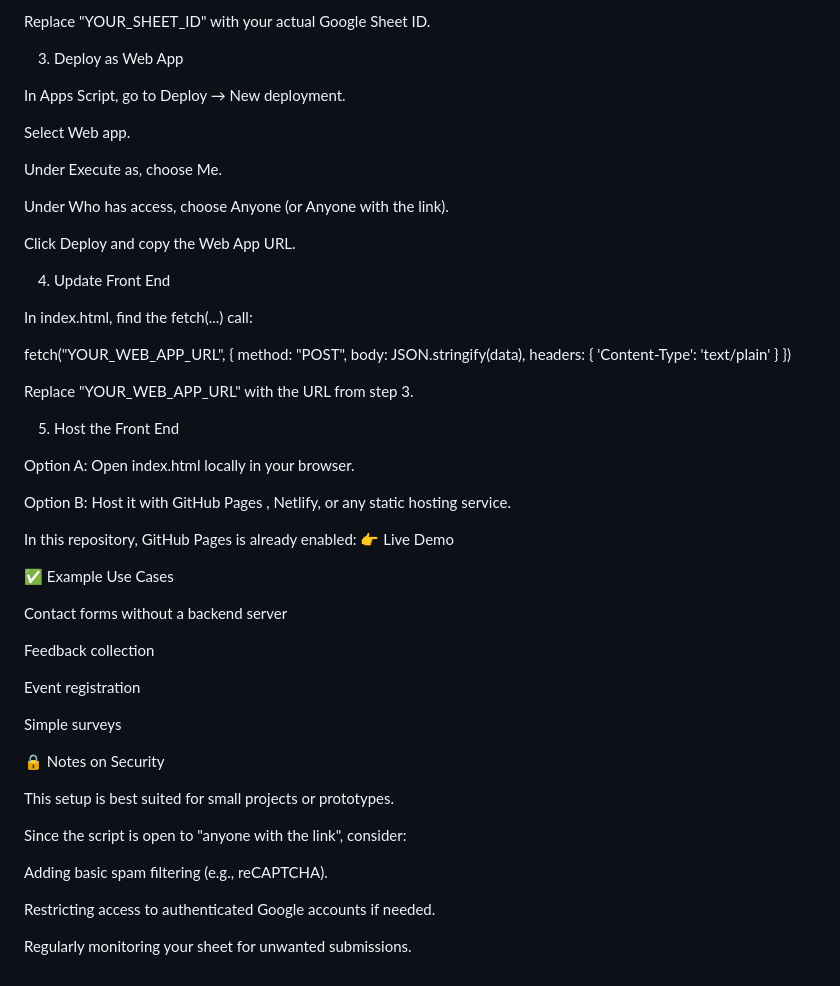
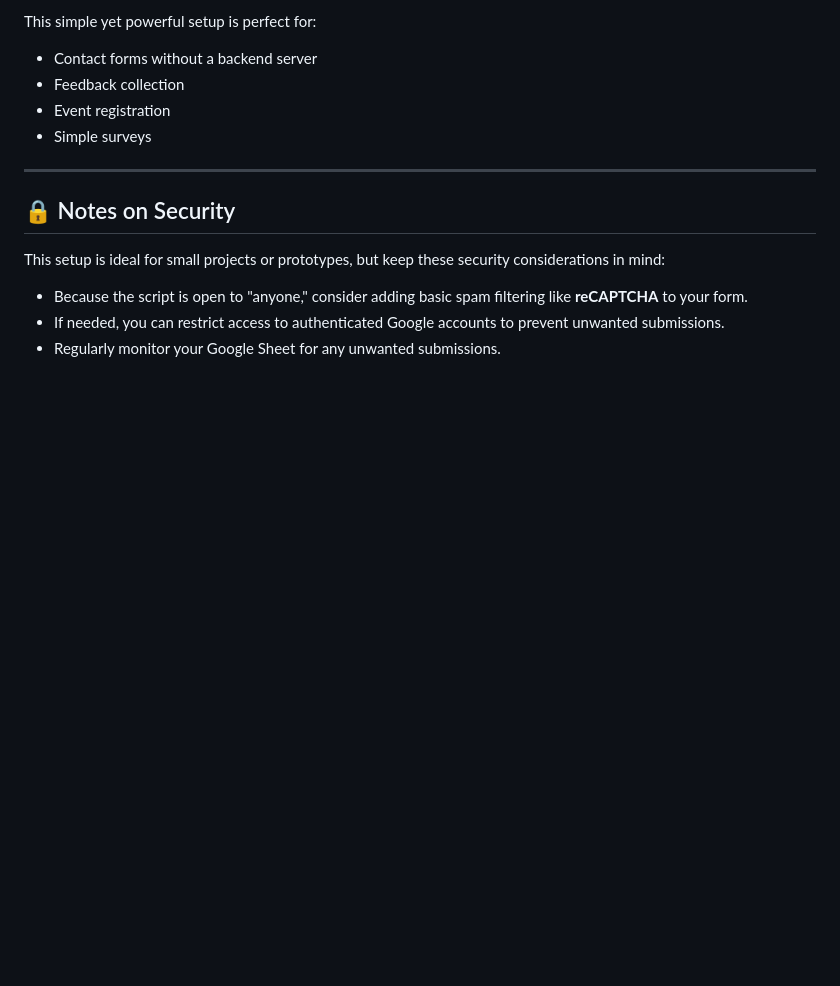
Before and after one commit to NoToolsNoCraft/Web-Form-integrated-with-Google-Sheets-Demo, a Markdown page: README.md, the part around one of its changes. Rendered like a GitHub page; blank space fills up the shorter version.

```diff
--- a/README.md
+++ b/README.md
@@ -73,61 +76,17 @@ Follow these steps to recreate the integration:
 
-Replace "YOUR_SHEET_ID" with your actual Google Sheet ID.
+This simple yet powerful setup is perfect for:
 
-3. Deploy as Web App
+* Contact forms without a backend server
+* Feedback collection
+* Event registration
+* Simple surveys
 
-In Apps Script, go to Deploy → New deployment.
+---
 
-Select Web app.
+## 🔒 Notes on Security
 
-Under Execute as, choose Me.
+This setup is ideal for small projects or prototypes, but keep these security considerations in mind:
 
-Under Who has access, choose Anyone (or Anyone with the link).
-
-Click Deploy and copy the Web App URL.
-
-4. Update Front End
-
-In index.html, find the fetch(...) call:
-
-fetch("YOUR_WEB_APP_URL", {
-  method: "POST",
-  body: JSON.stringify(data),
-  headers: {
-    'Content-Type': 'text/plain'
-  }
-})
-
-
-Replace "YOUR_WEB_APP_URL" with the URL from step 3.
-
-5. Host the Front End
-
-Option A: Open index.html locally in your browser.
-
-Option B: Host it with GitHub Pages
-, Netlify, or any static hosting service.
-
-In this repository, GitHub Pages is already enabled:
-👉 Live Demo
-
-✅ Example Use Cases
-
-Contact forms without a backend server
-
-Feedback collection
-
-Event registration
-
-Simple surveys
-
-🔒 Notes on Security
-
-This setup is best suited for small projects or prototypes.
-
-Since the script is open to "anyone with the link", consider:
-
-Adding basic spam filtering (e.g., reCAPTCHA).
-
-Restricting access to authenticated Google accounts if needed.
-
-Regularly monitoring your sheet for unwanted submissions.
+* Because the script is open to "anyone," consider adding basic spam filtering like **reCAPTCHA** to your form.
+* If needed, you can restrict access to authenticated Google accounts to prevent unwanted submissions.
+* Regularly monitor your Google Sheet for any unwanted submissions.
```
Also changed, not shown: other parts of README.md (+51 -48 lines).
